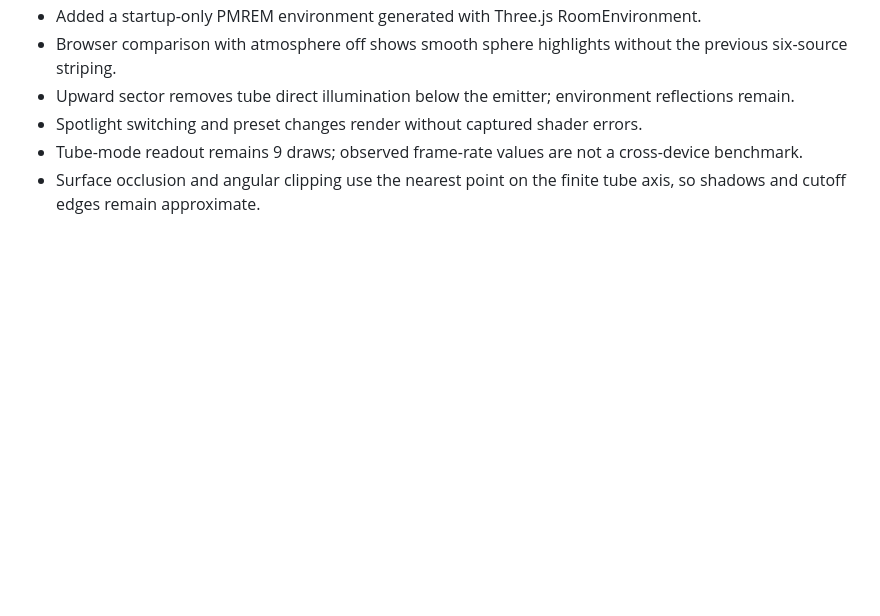
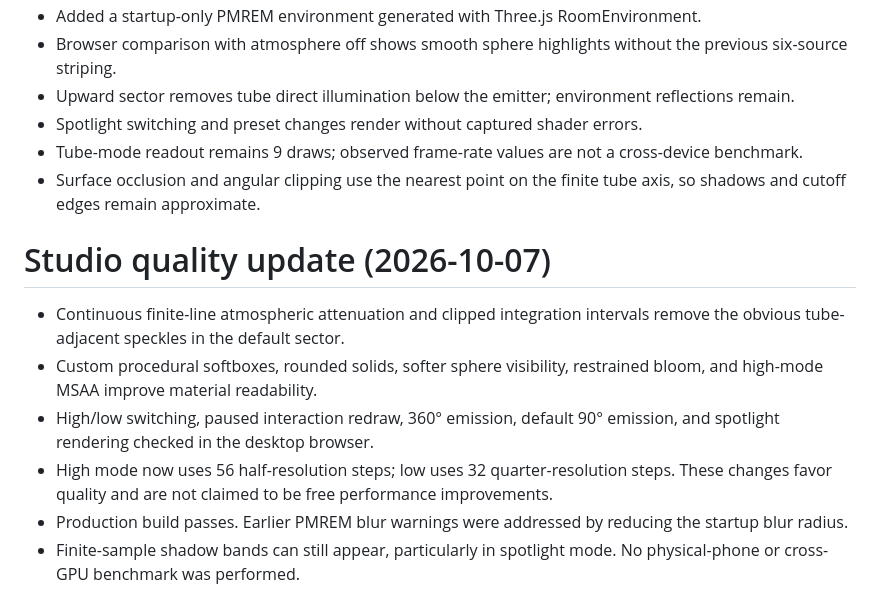
Before and after one commit to siyuhuh/threelight, a Markdown page: docs/VALIDATION.md, the part around the change. Rendered like a GitHub page; blank space fills up the shorter version.

```diff
--- a/docs/VALIDATION.md
+++ b/docs/VALIDATION.md
@@ -55,3 +55,12 @@ Tube emission is approximated by six samples. Shadow banding and discrete highli
 - Spotlight switching and preset changes render without captured shader errors.
 - Tube-mode readout remains 9 draws; observed frame-rate values are not a cross-device benchmark.
 - Surface occlusion and angular clipping use the nearest point on the finite tube axis, so shadows and cutoff edges remain approximate.
+
+# Studio quality update (2026-10-07)
+
+- Continuous finite-line atmospheric attenuation and clipped integration intervals remove the obvious tube-adjacent speckles in the default sector.
+- Custom procedural softboxes, rounded solids, softer sphere visibility, restrained bloom, and high-mode MSAA improve material readability.
+- High/low switching, paused interaction redraw, 360° emission, default 90° emission, and spotlight rendering checked in the desktop browser.
+- High mode now uses 56 half-resolution steps; low uses 32 quarter-resolution steps. These changes favor quality and are not claimed to be free performance improvements.
+- Production build passes. Earlier PMREM blur warnings were addressed by reducing the startup blur radius.
+- Finite-sample shadow bands can still appear, particularly in spotlight mode. No physical-phone or cross-GPU benchmark was performed.
```
Also changed, not shown: README.md (+7 -5 lines), docs/preview.jpg, 7 other files.
